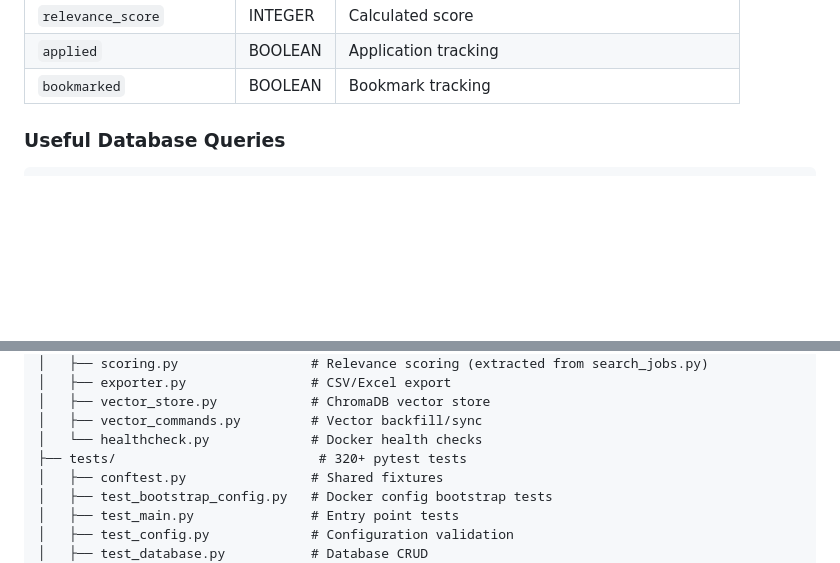
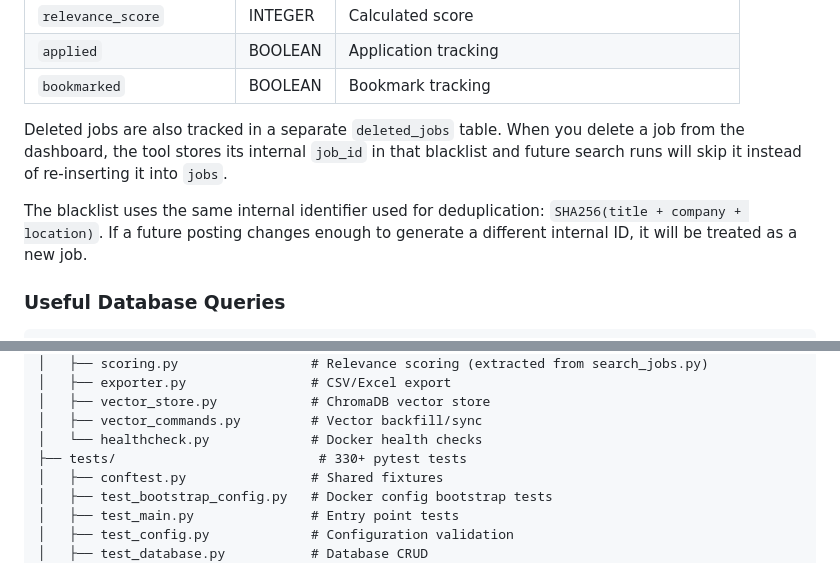
Before and after one commit to VincenzoImp/job-search-tool, a Markdown page: README.md, 2 parts joined by grey strips. Drawn GitHub-style; blank space fills up the shorter version.

```diff
--- a/README.md
+++ b/README.md
@@ -690,6 +700,10 @@ The SQLite database (`data/jobs.db`) is the primary storage mechanism:
 | `relevance_score` | INTEGER | Calculated score |
 | `applied` | BOOLEAN | Application tracking |
 | `bookmarked` | BOOLEAN | Bookmark tracking |
+
+Deleted jobs are also tracked in a separate `deleted_jobs` table. When you delete a job from the dashboard, the tool stores its internal `job_id` in that blacklist and future search runs will skip it instead of re-inserting it into `jobs`.
+
+The blacklist uses the same internal identifier used for deduplication: `SHA256(title + company + location)`. If a future posting changes enough to generate a different internal ID, it will be treated as a new job.
 
 ### Useful Database Queries
 
@@ -812,7 +826,7 @@ job-search-tool/
 │   ├── vector_store.py            # ChromaDB vector store
 │   ├── vector_commands.py         # Vector backfill/sync
 │   └── healthcheck.py             # Docker health checks
-├── tests/                          # 320+ pytest tests
+├── tests/                          # 330+ pytest tests
 │   ├── conftest.py                # Shared fixtures
 │   ├── test_bootstrap_config.py   # Docker config bootstrap tests
 │   ├── test_main.py               # Entry point tests
```
Also changed, not shown: other parts of README.md (+15 -5 lines), CHANGELOG.md (+23 -0 lines), CONTRIBUTING.md (+23 -15 lines).
